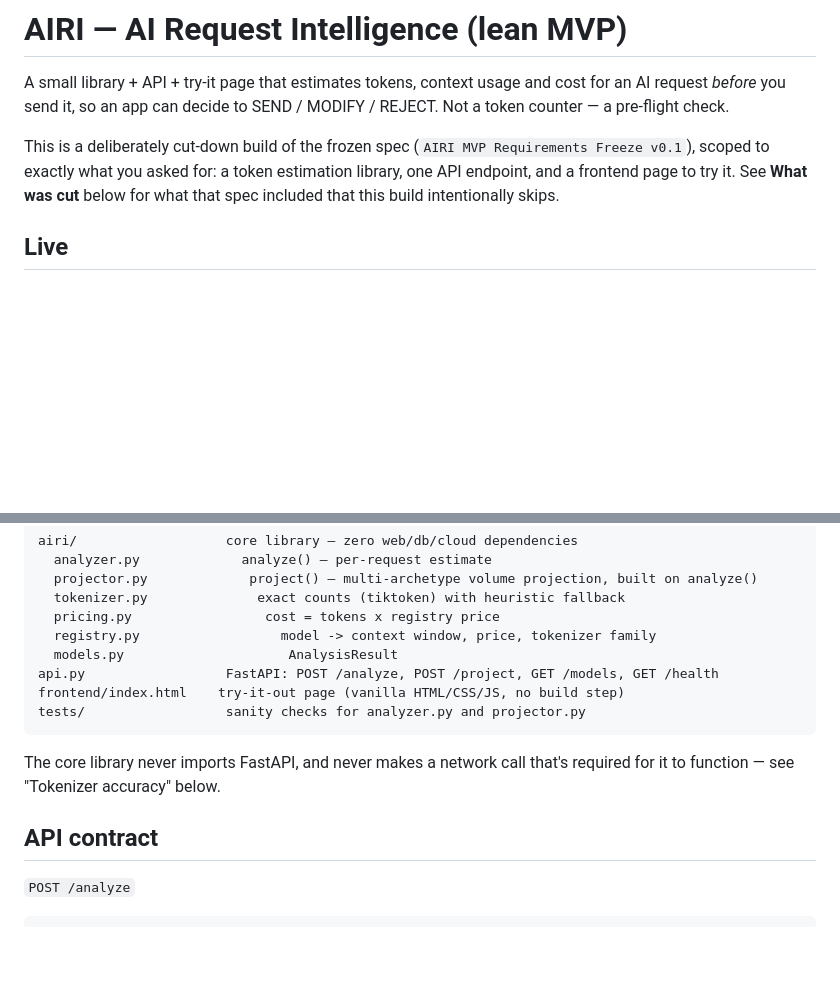
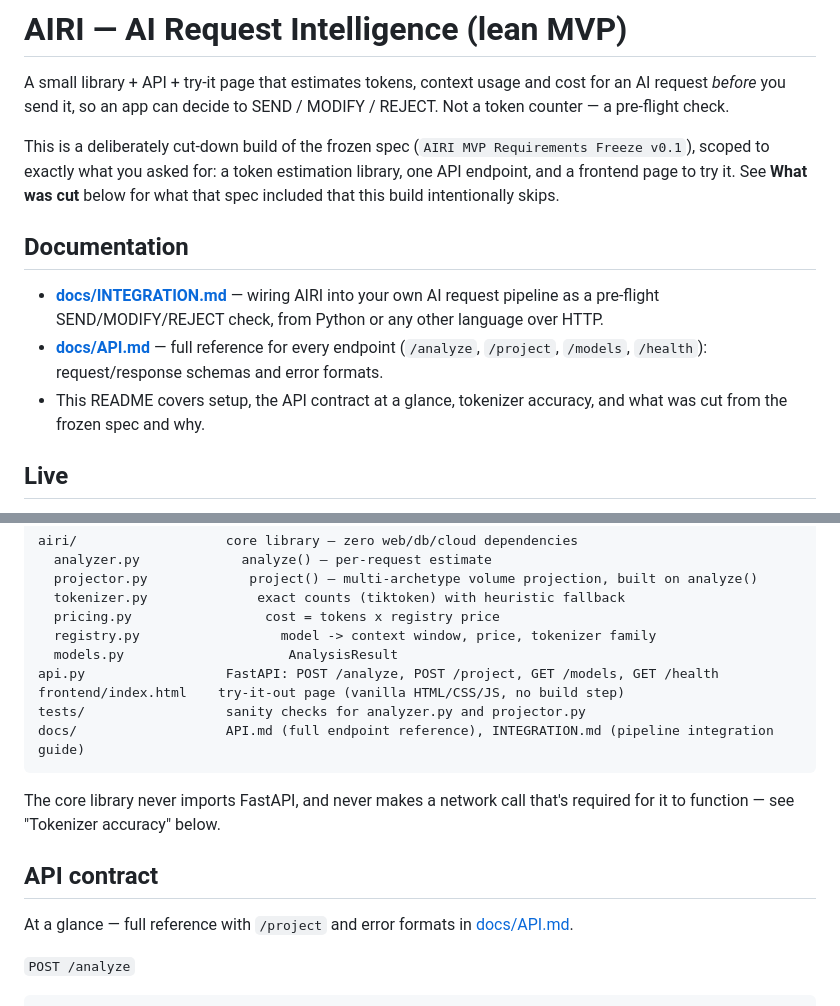
Before and after one commit to saisurya76/airi, a Markdown page: README.md, 2 parts joined by grey strips. Rendered like a GitHub page; blank space fills up the shorter version.

Commit message:
Add API reference and pipeline integration documentation

````diff
--- a/README.md
+++ b/README.md
@@ -9,6 +9,17 @@ Requirements Freeze v0.1`), scoped to exactly what you asked for: a
 token estimation library, one API endpoint, and a frontend page to try
 it. See **What was cut** below for what that spec included that this
 build intentionally skips.
+
+## Documentation
+
+- **[docs/INTEGRATION.md](docs/INTEGRATION.md)** — wiring AIRI into your
+  own AI request pipeline as a pre-flight SEND/MODIFY/REJECT check,
+  from Python or any other language over HTTP.
+- **[docs/API.md](docs/API.md)** — full reference for every endpoint
+  (`/analyze`, `/project`, `/models`, `/health`): request/response
+  schemas and error formats.
+- This README covers setup, the API contract at a glance, tokenizer
+  accuracy, and what was cut from the frozen spec and why.
 
 ## Live
 
@@ -68,12 +79,16 @@ airi/                   core library — zero web/db/cloud dependencies
 api.py                  FastAPI: POST /analyze, POST /project, GET /models, GET /health
 frontend/index.html    try-it-out page (vanilla HTML/CSS/JS, no build step)
 tests/                  sanity checks for analyzer.py and projector.py
+docs/                   API.md (full endpoint reference), INTEGRATION.md (pipeline integration guide)
 ```
 
 The core library never imports FastAPI, and never makes a network call
 that's required for it to function — see "Tokenizer accuracy" below.
 
 ## API contract
+
+At a glance — full reference with `/project` and error formats in
+[docs/API.md](docs/API.md).
 
 `POST /analyze`
 
````
Also changed, not shown: docs/API.md (added, +200 -0 lines), docs/INTEGRATION.md (added, +216 -0 lines).
